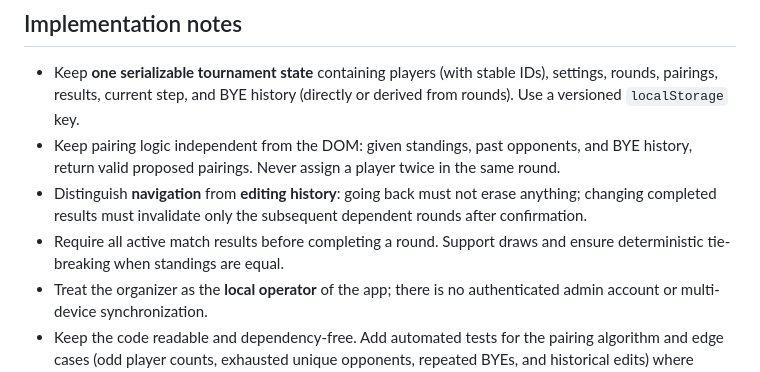
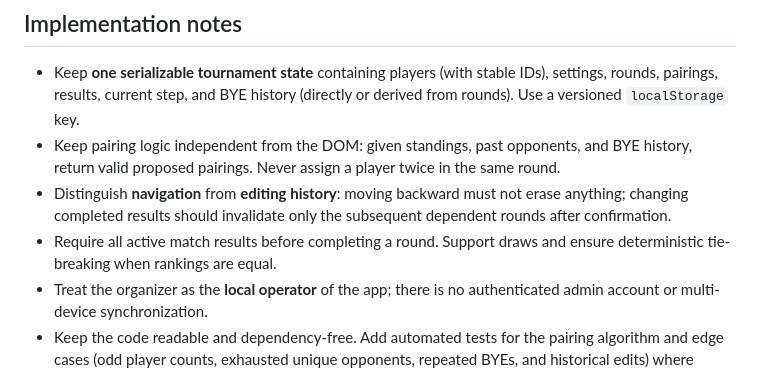
Before and after one commit to fabienrohrer/fair-pair, a Markdown page: README.md, the part around one of its changes. GitHub-like rendering.

```diff
--- a/README.md
+++ b/README.md
@@ -45,8 +43,8 @@ fair-pair/
 
 - Keep **one serializable tournament state** containing players (with stable IDs), settings, rounds, pairings, results, current step, and BYE history (directly or derived from rounds). Use a versioned `localStorage` key.
 - Keep pairing logic independent from the DOM: given standings, past opponents, and BYE history, return valid proposed pairings. Never assign a player twice in the same round.
-- Distinguish **navigation** from **editing history**: going back must not erase anything; changing completed results must invalidate only the subsequent dependent rounds after confirmation.
-- Require all active match results before completing a round. Support draws and ensure deterministic tie-breaking when standings are equal.
+- Distinguish **navigation** from **editing history**: moving backward must not erase anything; changing completed results should invalidate only the subsequent dependent rounds after confirmation.
+- Require all active match results before completing a round. Support draws and ensure deterministic tie-breaking when rankings are equal.
 - Treat the organizer as the **local operator** of the app; there is no authenticated admin account or multi-device synchronization.
 - Keep the code readable and dependency-free. Add automated tests for the pairing algorithm and edge cases (odd player counts, exhausted unique opponents, repeated BYEs, and historical edits) where practical.
 
```
Also changed, not shown: other parts of README.md (+13 -15 lines).
